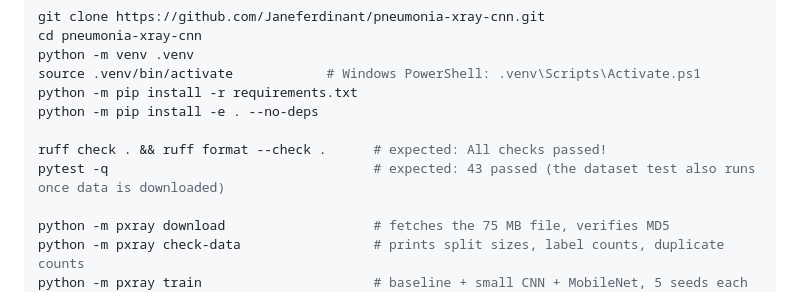
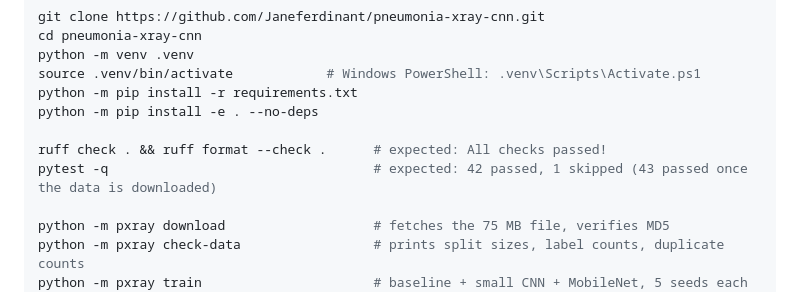
Before and after one commit to Janeferdinant/pneumonia-xray-cnn, a Markdown page: README.md, the part around the change. GitHub-like rendering.

Commit message:
docs: fresh-clone verification log and test count
Co-Authored-By: Claude Sonnet 5.5 <noreply@anthropic.com>

```diff
--- a/README.md
+++ b/README.md
@@ -216,7 +216,7 @@ python -m pip install -r requirements.txt
 python -m pip install -e . --no-deps
 
 ruff check . && ruff format --check .      # expected: All checks passed!
-pytest -q                                  # expected: 43 passed (the dataset test also runs once data is downloaded)
+pytest -q                                  # expected: 42 passed, 1 skipped (43 passed once the data is downloaded)
 
 python -m pxray download                   # fetches the 75 MB file, verifies MD5
 python -m pxray check-data                 # prints split sizes, label counts, duplicate counts
```
Also changed, not shown: docs/runs/2026-10-15-fresh-clone-verification.md (added, +20 -0 lines).
